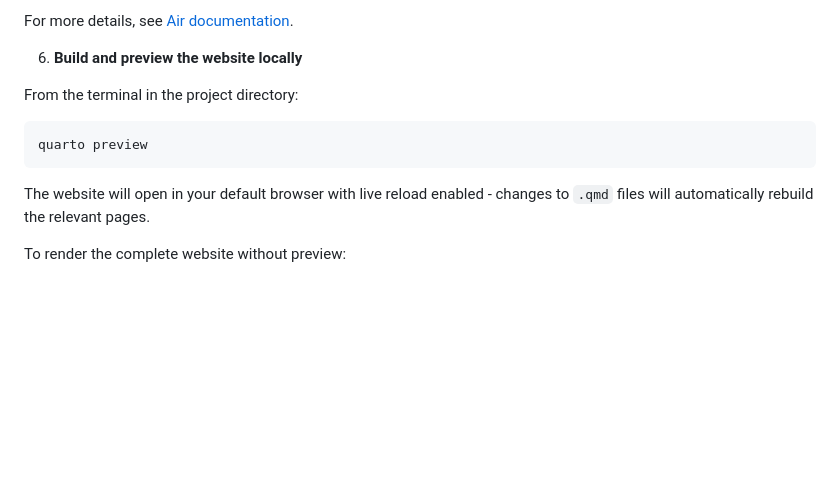
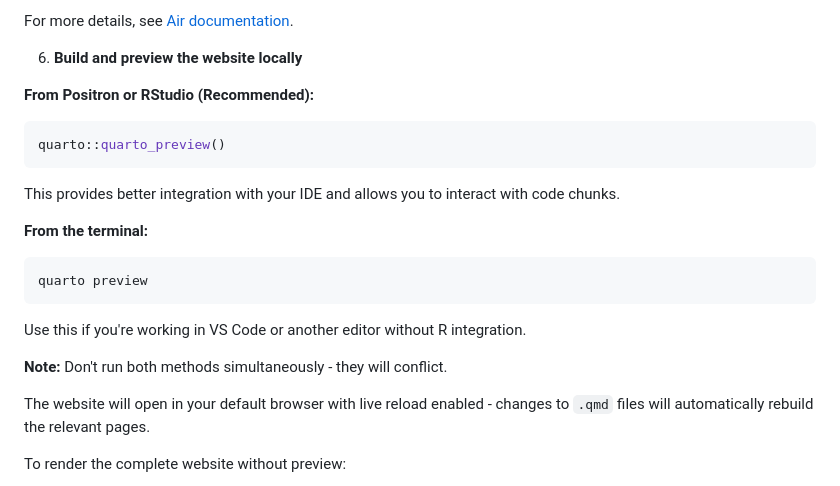
Before and after one commit to r-rse/emodnet-bio-r-geo-tutorials, a Markdown page: CONTRIBUTING.md, the part around the change. Drawn GitHub-style; blank space fills up the shorter version.

Commit message:
Re add quarto::quarto_preview() instructions

````diff
--- a/CONTRIBUTING.md
+++ b/CONTRIBUTING.md
@@ -95,13 +95,23 @@ For more details, see [Air documentation](https://posit-dev.github.io/air/).
 
 6. **Build and preview the website locally**
 
-From the terminal in the project directory:
+**From Positron or RStudio (Recommended):**
+
+```r
+quarto::quarto_preview()
+```
+
+This provides better integration with your IDE and allows you to interact with code chunks.
+
+**From the terminal:**
 
 ```bash
 quarto preview
 ```
 
+Use this if you're working in VS Code or another editor without R integration.
 
+**Note:** Don't run both methods simultaneously - they will conflict.
 
 The website will open in your default browser with live reload enabled - changes to `.qmd` files will automatically rebuild the relevant pages.
 
````
